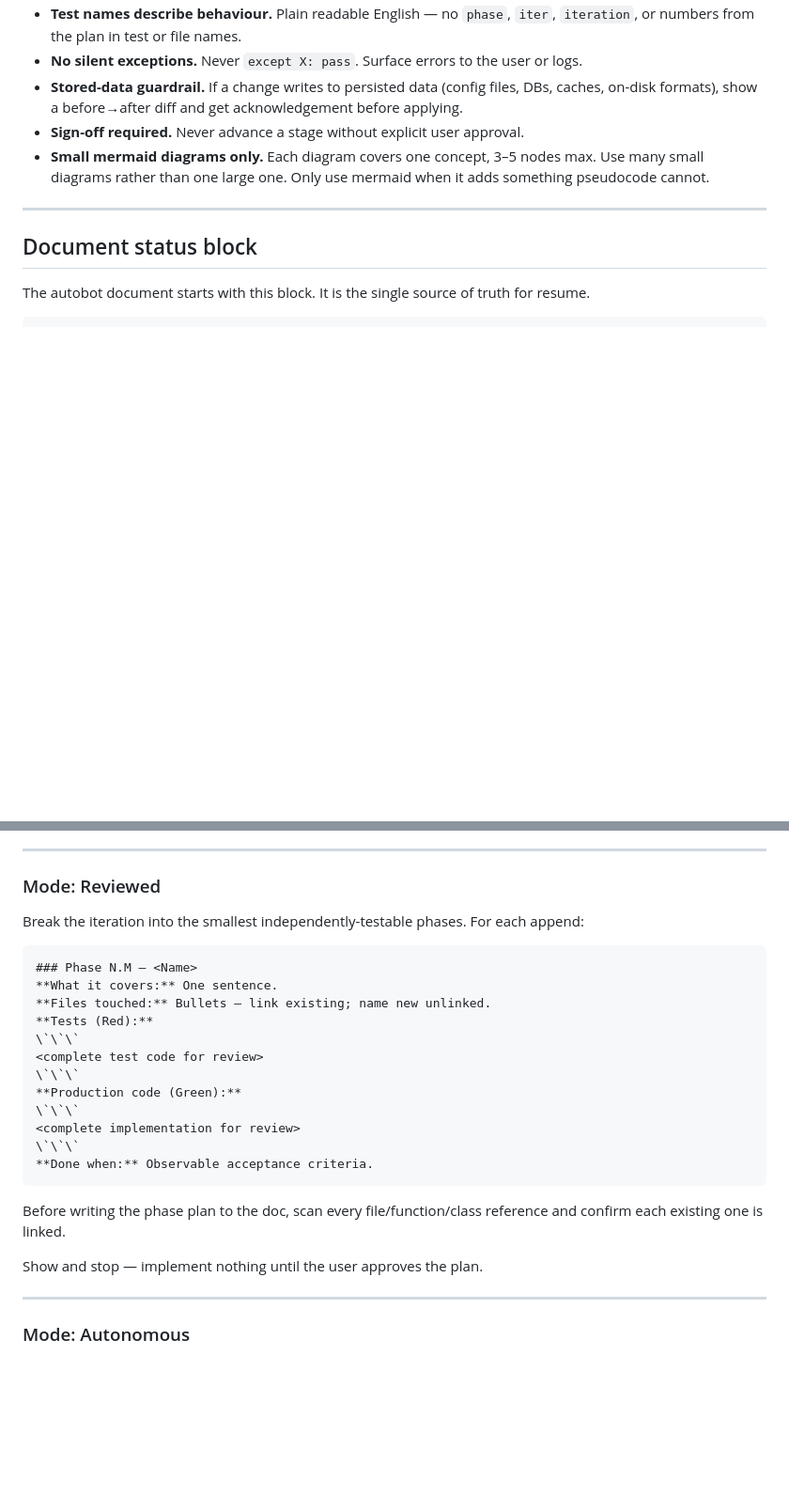
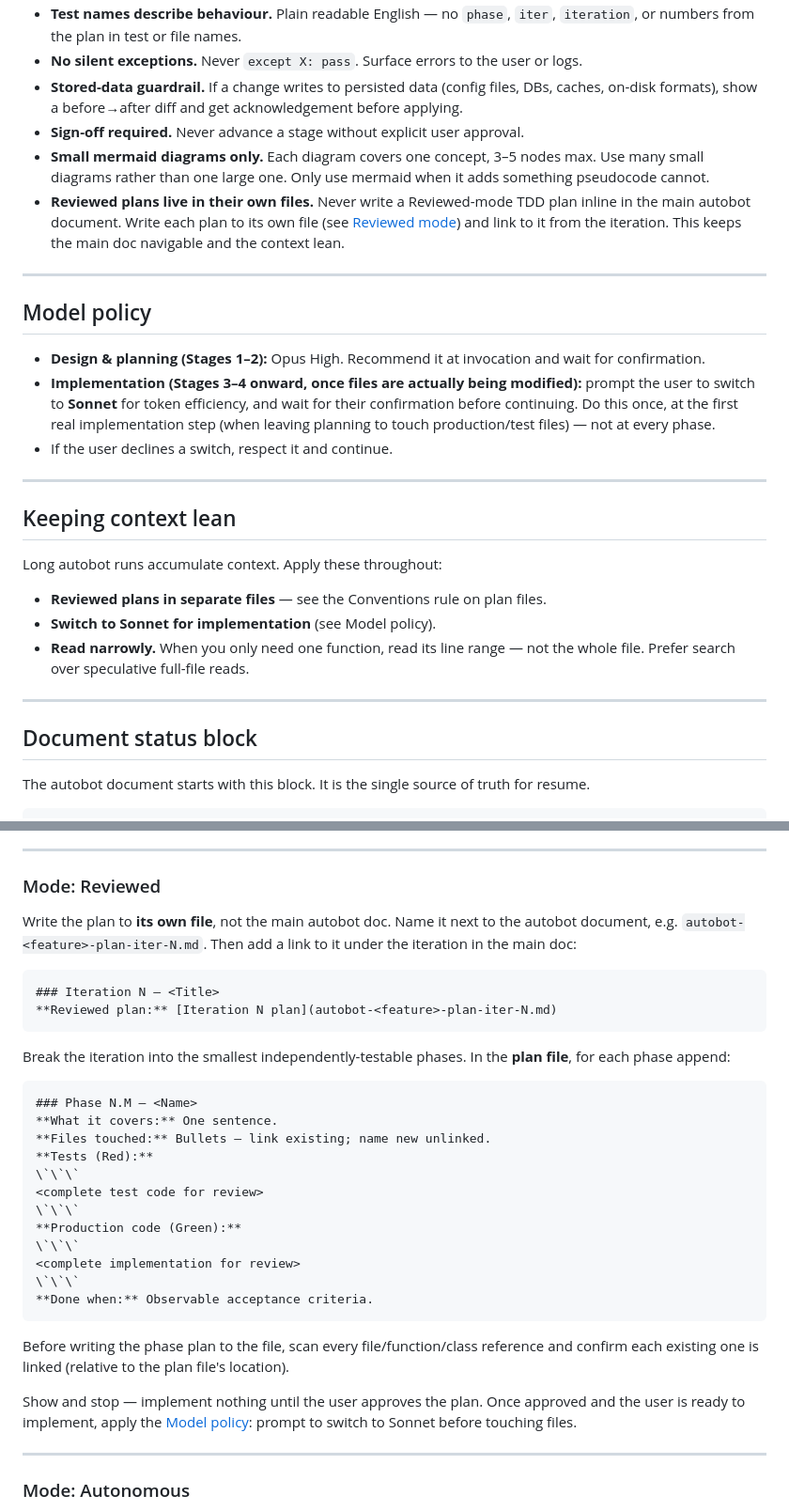
Before and after one commit to ahmedhhw/Orchestrator, a Markdown page: autobot.md, 2 parts joined by grey strips. Shown at 94% size. GitHub-like rendering; blank space fills up the shorter version.

Commit message:
New autobot

````diff
--- a/autobot.md
+++ b/autobot.md
@@ -25,6 +27,25 @@ If no argument is given, ask for a feature description or ADO work item URL/ID b
 - **Stored-data guardrail.** If a change writes to persisted data (config files, DBs, caches, on-disk formats), show a before→after diff and get acknowledgement before applying.
 - **Sign-off required.** Never advance a stage without explicit user approval.
 - **Small mermaid diagrams only.** Each diagram covers one concept, 3–5 nodes max. Use many small diagrams rather than one large one. Only use mermaid when it adds something pseudocode cannot.
+- **Reviewed plans live in their own files.** Never write a Reviewed-mode TDD plan inline in the main autobot document. Write each plan to its own file (see [Reviewed mode](#mode-reviewed)) and link to it from the iteration. This keeps the main doc navigable and the context lean.
+
+---
+
+## Model policy
+
+- **Design & planning (Stages 1–2):** Opus High. Recommend it at invocation and wait for confirmation.
+- **Implementation (Stages 3–4 onward, once files are actually being modified):** prompt the user to switch to **Sonnet** for token efficiency, and wait for their confirmation before continuing. Do this once, at the first real implementation step (when leaving planning to touch production/test files) — not at every phase.
+- If the user declines a switch, respect it and continue.
+
+---
+
+## Keeping context lean
+
+Long autobot runs accumulate context. Apply these throughout:
+
+- **Reviewed plans in separate files** — see the Conventions rule on plan files.
+- **Switch to Sonnet for implementation** (see Model policy).
+- **Read narrowly.** When you only need one function, read its line range — not the whole file. Prefer search over speculative full-file reads.
 
 ---
 
@@ -254,7 +275,14 @@ Before writing anything, detect the project's primary language and test framewor
 
 ### Mode: Reviewed
 
-Break the iteration into the smallest independently-testable phases. For each append:
+Write the plan to **its own file**, not the main autobot doc. Name it next to the autobot document, e.g. `autobot-<feature>-plan-iter-N.md`. Then add a link to it under the iteration in the main doc:
+
+```
+### Iteration N — <Title>
+**Reviewed plan:** [Iteration N plan](autobot-<feature>-plan-iter-N.md)
+```
+
+Break the iteration into the smallest independently-testable phases. In the **plan file**, for each phase append:
 
 ```
 ### Phase N.M — <Name>
@@ -271,9 +299,9 @@ Break the iteration into the smallest independently-testable phases. For each ap
 **Done when:** Observable acceptance criteria.
 ```
 
-Before writing the phase plan to the doc, scan every file/function/class reference and confirm each existing one is linked.
+Before writing the phase plan to the file, scan every file/function/class reference and confirm each existing one is linked (relative to the plan file's location).
 
-Show and stop — implement nothing until the user approves the plan.
+Show and stop — implement nothing until the user approves the plan. Once approved and the user is ready to implement, apply the [Model policy](#model-policy): prompt to switch to Sonnet before touching files.
 
 ---
 
````
Also changed, not shown: other parts of autobot.md (+7 -4 lines).
